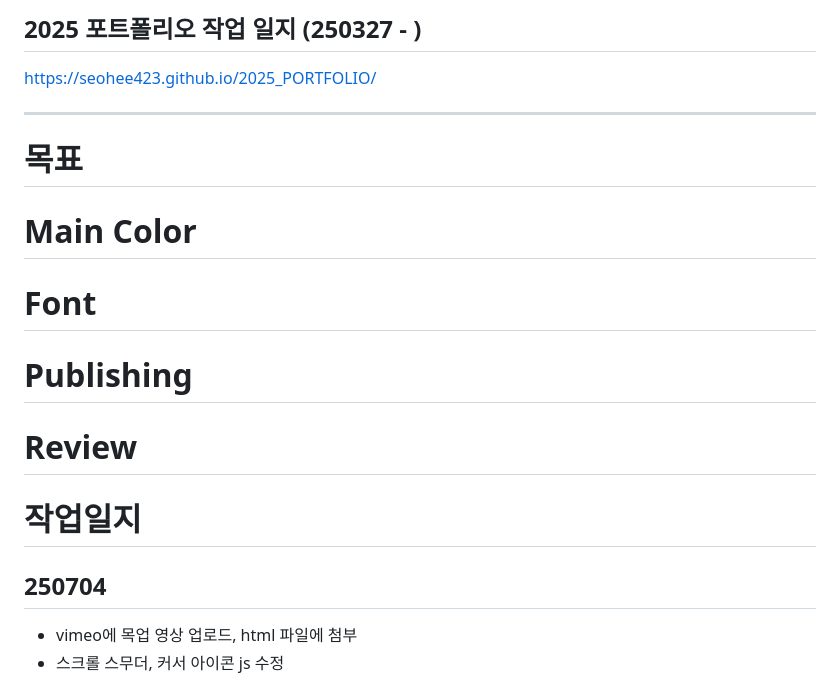
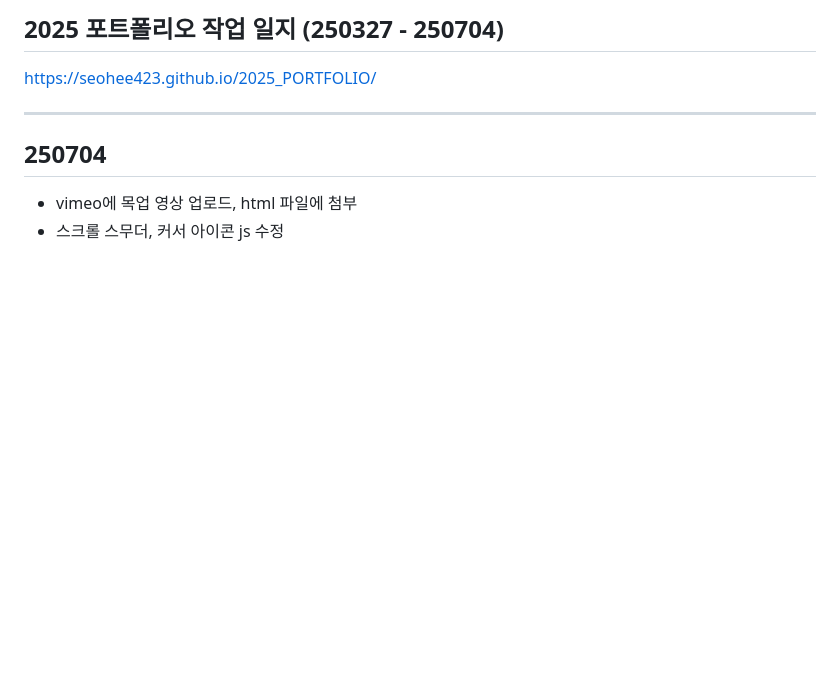
Before and after one commit to seohee423/2025_PORTFOLIO, a Markdown page: README.md, the part around the change. GitHub-like rendering; blank space fills up the shorter version.

Commit message:
작업일지 작성

```diff
--- a/README.md
+++ b/README.md
@@ -1,24 +1,7 @@
-## 2025 포트폴리오 작업 일지 (250327 - )
+## 2025 포트폴리오 작업 일지 (250327 - 250704)
 https://seohee423.github.io/2025_PORTFOLIO/
 
 ----
-
-# 목표
-
-
-# Main Color
-
-
-# Font
-
-
-# Publishing
-
-
-# Review
-
-
-# 작업일지
 
 ## 250704
 - vimeo에 목업 영상 업로드, html 파일에 첨부
```
